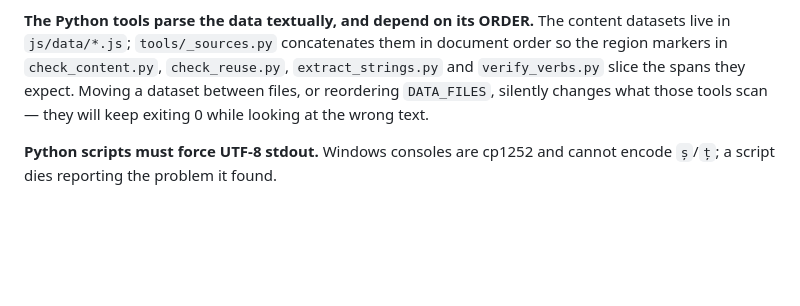
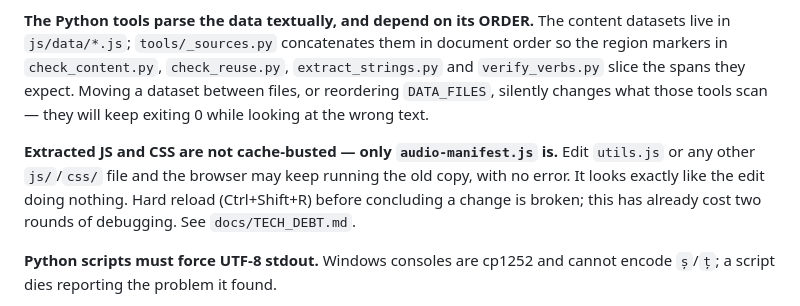
Before and after one commit to stanislavamv/drumul-spre-romana, a Markdown page: CLAUDE.md, the part around the change. Rendered like a GitHub page; blank space fills up the shorter version.

```diff
--- a/CLAUDE.md
+++ b/CLAUDE.md
@@ -70,6 +70,12 @@ in document order so the region markers in `check_content.py`, `check_reuse.py`,
 dataset between files, or reordering `DATA_FILES`, silently changes what those
 tools scan — they will keep exiting 0 while looking at the wrong text.
 
+**Extracted JS and CSS are not cache-busted — only `audio-manifest.js` is.** Edit
+`utils.js` or any other `js/`/`css/` file and the browser may keep running the
+old copy, with no error. It looks exactly like the edit doing nothing. Hard
+reload (Ctrl+Shift+R) before concluding a change is broken; this has already
+cost two rounds of debugging. See `docs/TECH_DEBT.md`.
+
 **Python scripts must force UTF-8 stdout.** Windows consoles are cp1252 and
 cannot encode `ș`/`ț`; a script dies reporting the problem it found.
 
```
Also changed, not shown: docs/TECH_DEBT.md (+60 -0 lines).
